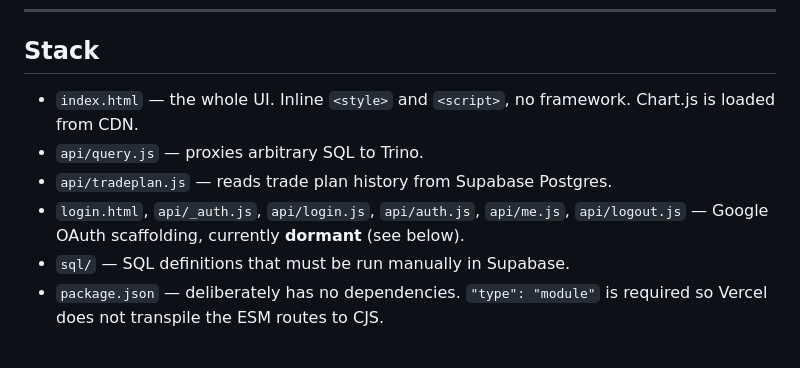
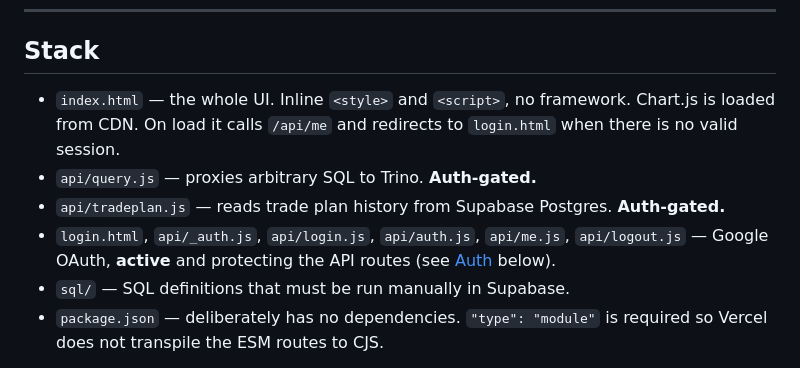
Before and after one commit to fsubzwari19/discounting-dashboard, a Markdown page: discount_dash.md, the part around one of its changes. Drawn GitHub-style.

```diff
--- a/discount_dash.md
+++ b/discount_dash.md
@@ -9,11 +9,13 @@ no npm dependencies.
 ## Stack
 
 - `index.html` — the whole UI. Inline `<style>` and `<script>`, no framework.
-  Chart.js is loaded from CDN.
-- `api/query.js` — proxies arbitrary SQL to Trino.
-- `api/tradeplan.js` — reads trade plan history from Supabase Postgres.
+  Chart.js is loaded from CDN. On load it calls `/api/me` and redirects to
+  `login.html` when there is no valid session.
+- `api/query.js` — proxies arbitrary SQL to Trino. **Auth-gated.**
+- `api/tradeplan.js` — reads trade plan history from Supabase Postgres. **Auth-gated.**
 - `login.html`, `api/_auth.js`, `api/login.js`, `api/auth.js`, `api/me.js`,
-  `api/logout.js` — Google OAuth scaffolding, currently **dormant** (see below).
+  `api/logout.js` — Google OAuth, **active** and protecting the API routes
+  (see [Auth](#auth) below).
 - `sql/` — SQL definitions that must be run manually in Supabase.
 - `package.json` — deliberately has no dependencies. `"type": "module"` is
   required so Vercel does not transpile the ESM routes to CJS.
```
Also changed, not shown: other parts of discount_dash.md (+51 -29 lines).
